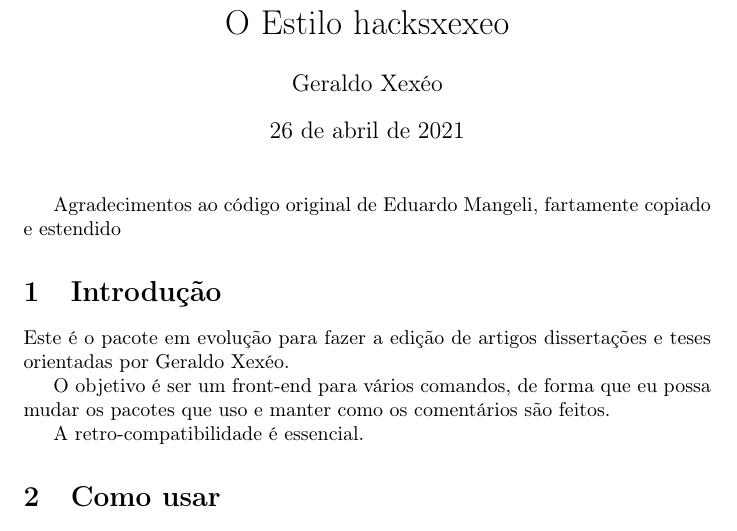
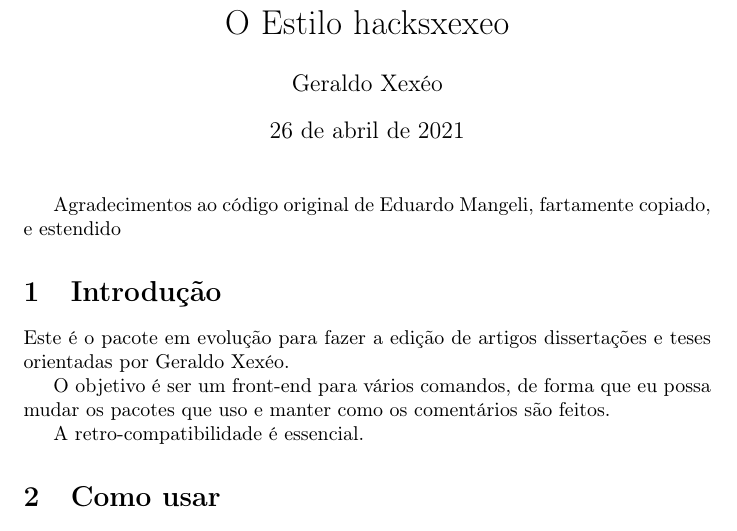
Before and after one commit to xexeo/hacksxexeo, a LaTeX document (main.tex): part of page 1 of 6, cut so that both start at the same text. Compiled offline with pdfLaTeX.

Commit message:
PDF main e rótulo

```diff
--- a/main.tex
+++ b/main.tex
@@ -22,7 +22,7 @@ style=ext-authoryear-comp,natbib=true]{biblatex}
 
 
 \maketitle
-\thanks{Agradecimentos ao código original de Eduardo Mangeli, fartamente copiado e estendido}
+\thanks{Agradecimentos ao código original de Eduardo Mangeli, fartamente copiado, e estendido}
 
 \section{Introdução}
 
```
Also changed, not shown: main.pdf.
